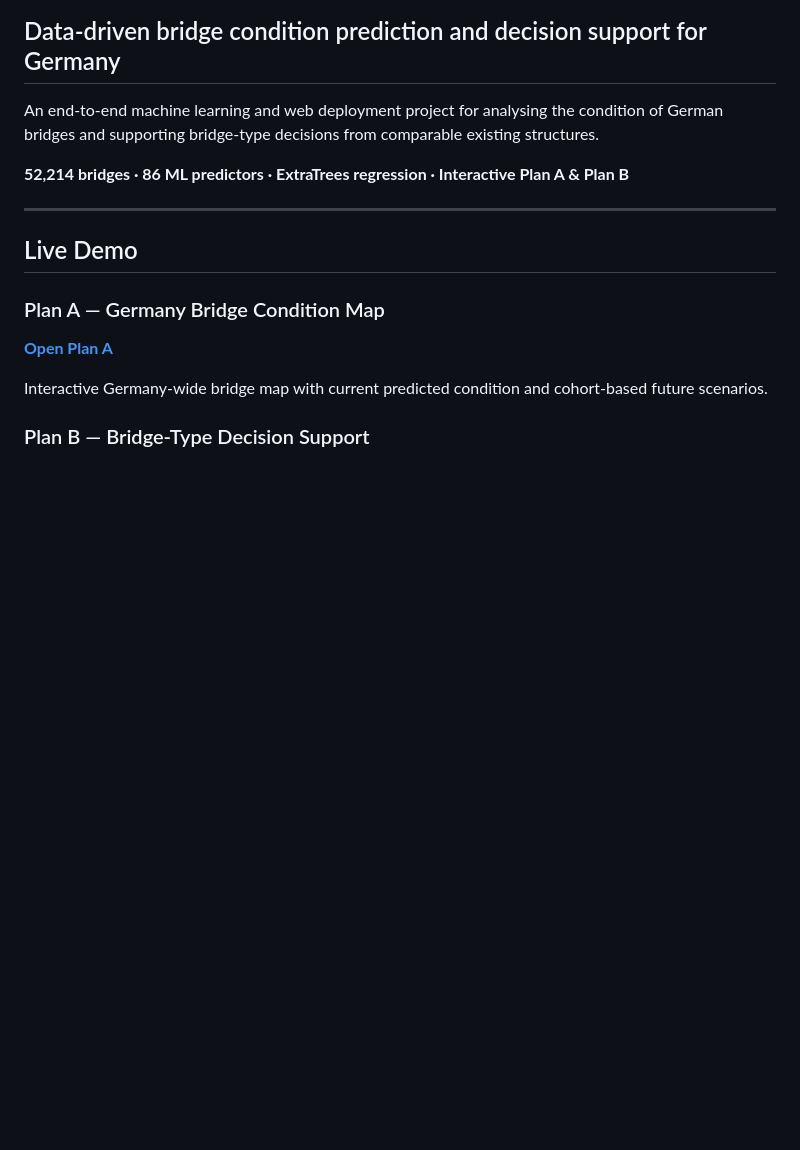
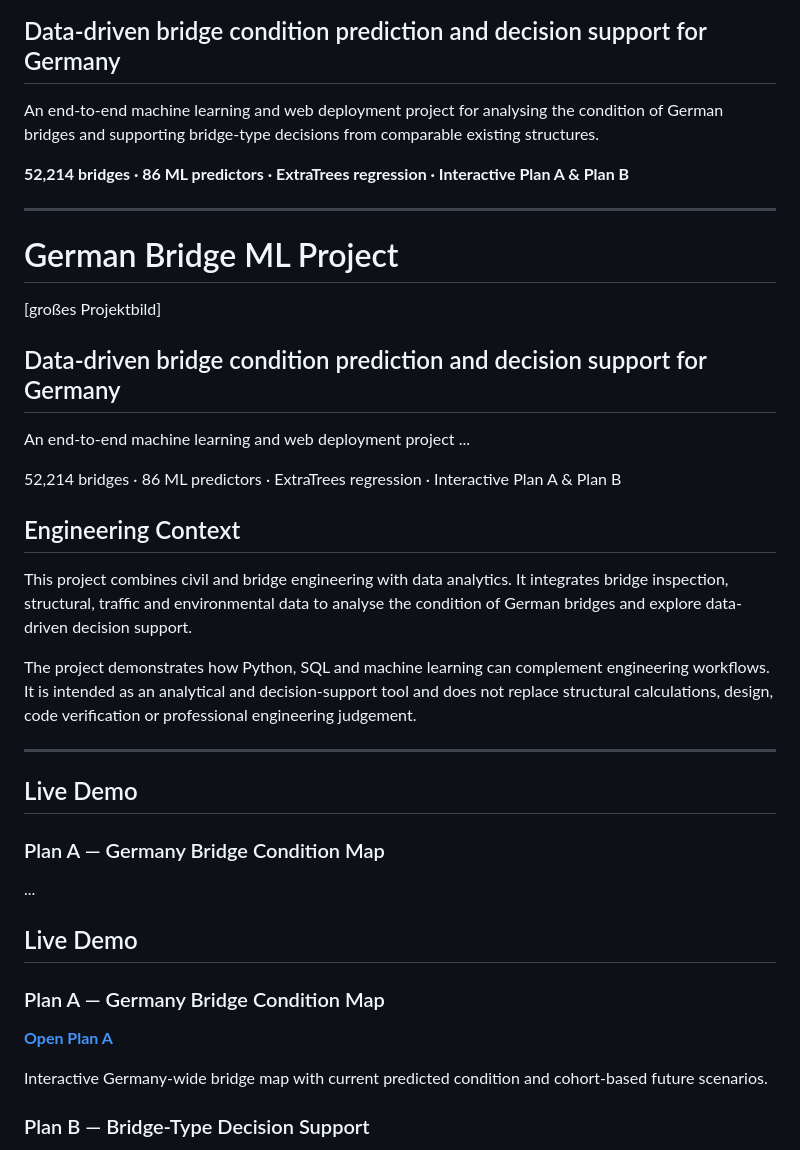
Before and after one commit to Kourosh-Kosari/german-bridge-condition-prediction, a Markdown page: README.md, the part around the change. Drawn GitHub-style; blank space fills up the shorter version.

Commit message:
Enhance README with project details and context
Added project overview and engineering context sections to README.md.

```diff
--- a/README.md
+++ b/README.md
@@ -9,7 +9,28 @@ An end-to-end machine learning and web deployment project for analysing the cond
 **52,214 bridges · 86 ML predictors · ExtraTrees regression · Interactive Plan A & Plan B**
 
 ---
+# German Bridge ML Project
 
+[großes Projektbild]
+
+## Data-driven bridge condition prediction and decision support for Germany
+
+An end-to-end machine learning and web deployment project ...
+
+52,214 bridges · 86 ML predictors · ExtraTrees regression · Interactive Plan A & Plan B
+
+
+## Engineering Context
+
+This project combines civil and bridge engineering with data analytics. It integrates bridge inspection, structural, traffic and environmental data to analyse the condition of German bridges and explore data-driven decision support.
+
+The project demonstrates how Python, SQL and machine learning can complement engineering workflows. It is intended as an analytical and decision-support tool and does not replace structural calculations, design, code verification or professional engineering judgement.
+
+---
+## Live Demo
+
+### Plan A — Germany Bridge Condition Map
+...
 ## Live Demo
 
 ### Plan A — Germany Bridge Condition Map
```
